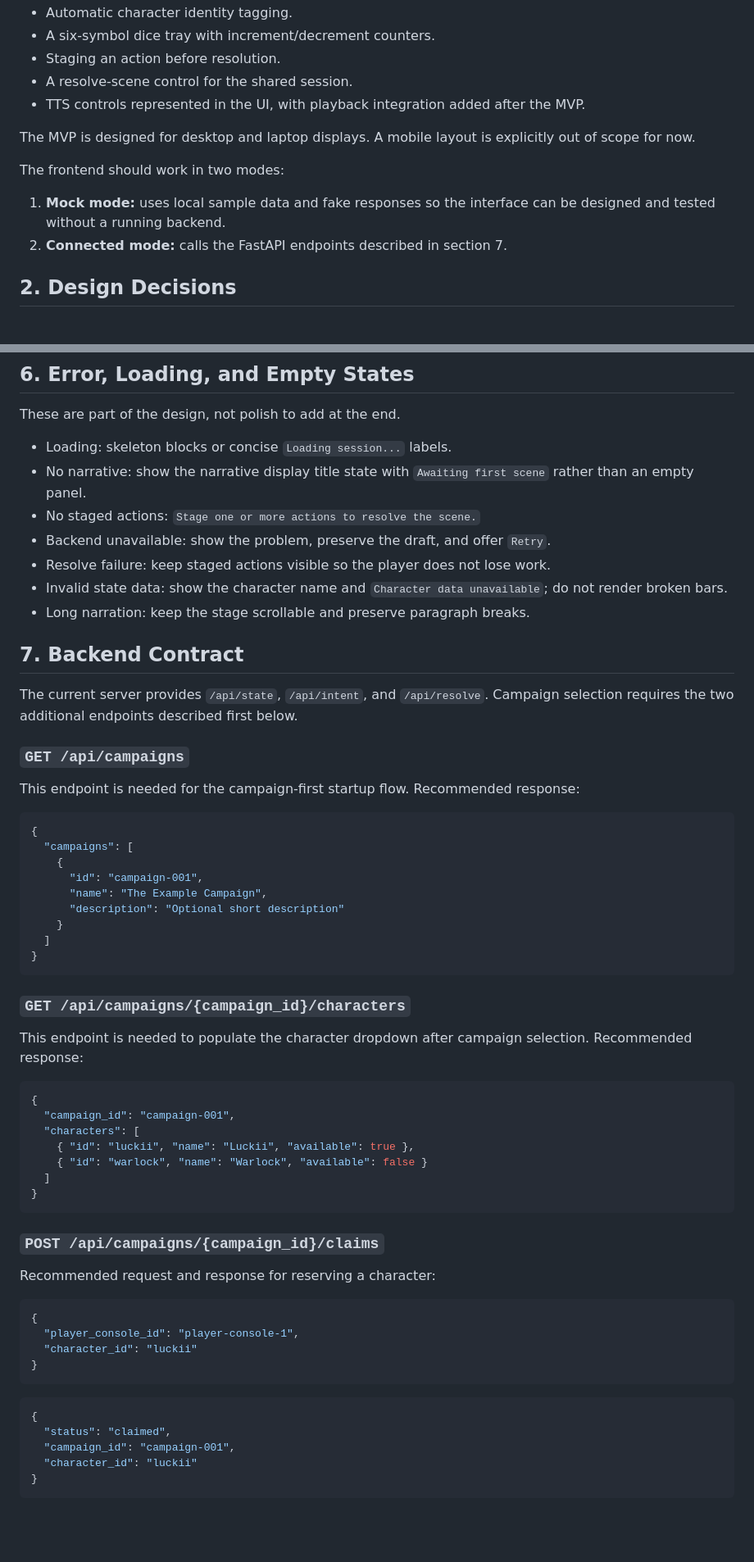
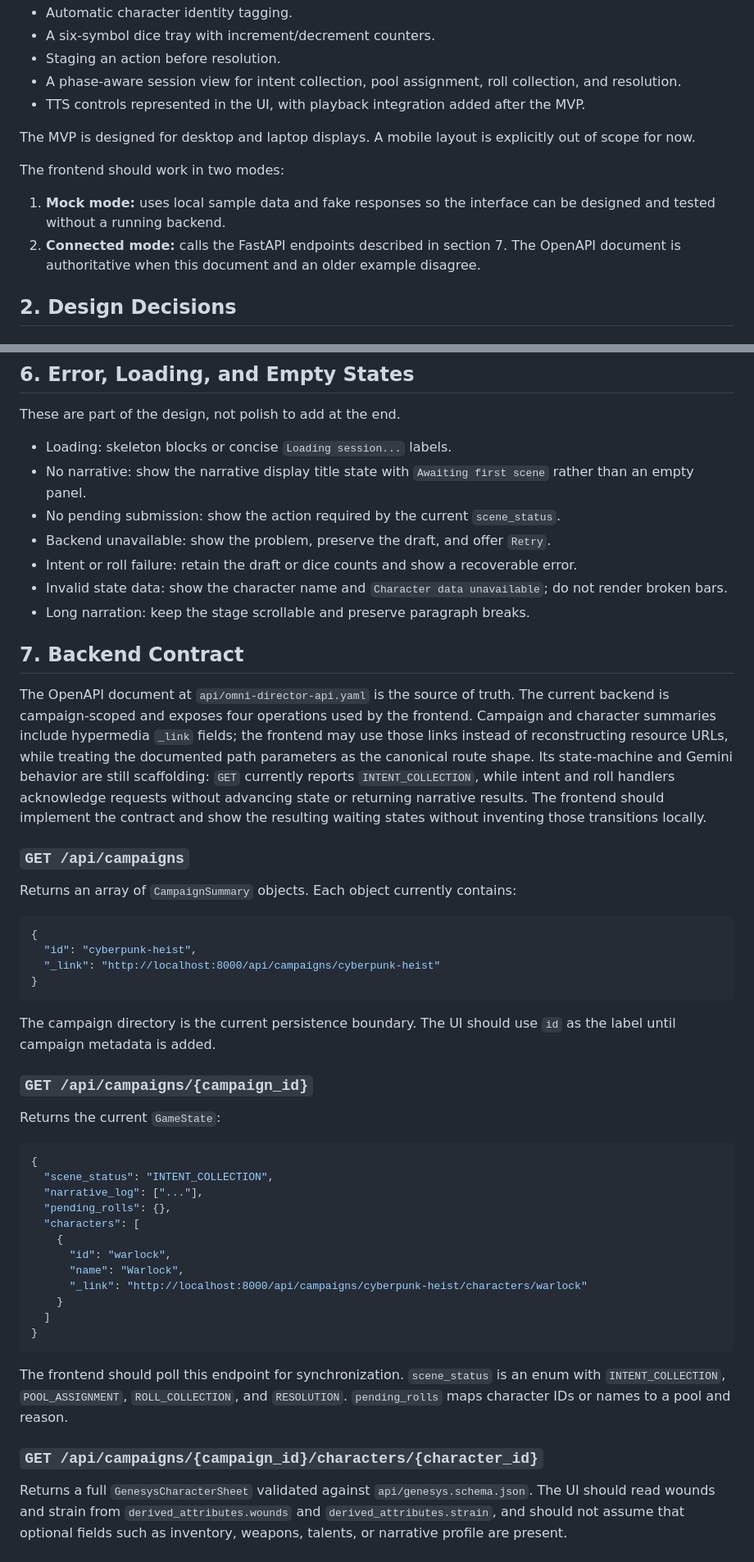
Before and after one commit to raworre/geminisys, a Markdown page: docs/FE_LLD.md, 2 parts joined by grey strips. Shown at 82% size. Rendered like a GitHub page; blank space fills up the shorter version.

````diff
--- a/docs/FE_LLD.md
+++ b/docs/FE_LLD.md
@@ -24,7 +24,7 @@ The MVP frontend must support:
 - Automatic character identity tagging.
 - A six-symbol dice tray with increment/decrement counters.
 - Staging an action before resolution.
-- A resolve-scene control for the shared session.
+- A phase-aware session view for intent collection, pool assignment, roll collection, and resolution.
 - TTS controls represented in the UI, with playback integration added after the MVP.
 
 The MVP is designed for desktop and laptop displays. A mobile layout is explicitly out of scope for now.
@@ -32,7 +32,7 @@ The MVP is designed for desktop and laptop displays. A mobile layout is explicit
 The frontend should work in two modes:
 
 1. **Mock mode:** uses local sample data and fake responses so the interface can be designed and tested without a running backend.
-2. **Connected mode:** calls the FastAPI endpoints described in section 7.
+2. **Connected mode:** calls the FastAPI endpoints described in section 7. The OpenAPI document is authoritative when this document and an older example disagree.
 
 ## 2. Design Decisions
 
@@ -411,62 +418,51 @@ These are part of the design, not polish to add at the end.
 
 - Loading: skeleton blocks or concise `Loading session...` labels.
 - No narrative: show the narrative display title state with `Awaiting first scene` rather than an empty panel.
-- No staged actions: `Stage one or more actions to resolve the scene.`
+- No pending submission: show the action required by the current `scene_status`.
 - Backend unavailable: show the problem, preserve the draft, and offer `Retry`.
-- Resolve failure: keep staged actions visible so the player does not lose work.
+- Intent or roll failure: retain the draft or dice counts and show a recoverable error.
 - Invalid state data: show the character name and `Character data unavailable`; do not render broken bars.
 - Long narration: keep the stage scrollable and preserve paragraph breaks.
 
 ## 7. Backend Contract
 
-The current server provides `/api/state`, `/api/intent`, and `/api/resolve`. Campaign selection requires the two additional endpoints described first below.
+The OpenAPI document at `api/omni-director-api.yaml` is the source of truth. The current backend is campaign-scoped and exposes four operations used by the frontend. Campaign and character summaries include hypermedia `_link` fields; the frontend may use those links instead of reconstructing resource URLs, while treating the documented path parameters as the canonical route shape. Its state-machine and Gemini behavior are still scaffolding: `GET` currently reports `INTENT_COLLECTION`, while intent and roll handlers acknowledge requests without advancing state or returning narrative results. The frontend should implement the contract and show the resulting waiting states without inventing those transitions locally.
 
 ### `GET /api/campaigns`
 
-This endpoint is needed for the campaign-first startup flow. Recommended response:
+Returns an array of `CampaignSummary` objects. Each object currently contains:
 
 ```json
 {
-  "campaigns": [
+  "id": "cyberpunk-heist",
+  "_link": "http://localhost:8000/api/campaigns/cyberpunk-heist"
+}
+```
+
+The campaign directory is the current persistence boundary. The UI should use `id` as the label until campaign metadata is added.
+
+### `GET /api/campaigns/{campaign_id}`
+
+Returns the current `GameState`:
+
+```json
+{
+  "scene_status": "INTENT_COLLECTION",
+  "narrative_log": ["..."],
+  "pending_rolls": {},
+  "characters": [
     {
-      "id": "campaign-001",
-      "name": "The Example Campaign",
-      "description": "Optional short description"
+      "id": "warlock",
+      "name": "Warlock",
+      "_link": "http://localhost:8000/api/campaigns/cyberpunk-heist/characters/warlock"
     }
   ]
 }
 ```
 
-### `GET /api/campaigns/{campaign_id}/characters`
+The frontend should poll this endpoint for synchronization. `scene_status` is an enum with `INTENT_COLLECTION`, `POOL_ASSIGNMENT`, `ROLL_COLLECTION`, and `RESOLUTION`. `pending_rolls` maps character IDs or names to a pool and reason.
 
-This endpoint is needed to populate the character dropdown after campaign selection. Recommended response:
+### `GET /api/campaigns/{campaign_id}/characters/{character_id}`
 
-```json
-{
-  "campaign_id": "campaign-001",
-  "characters": [
-    { "id": "luckii", "name": "Luckii", "available": true },
-    { "id": "warlock", "name": "Warlock", "available": false }
-  ]
-}
-```
+Returns a full `GenesysCharacterSheet` validated against `api/genesys.schema.json`. The UI should read wounds and strain from `derived_attributes.wounds` and `derived_attributes.strain`, and should not assume that optional fields such as inventory, weapons, talents, or narrative profile are present.
 
-### `POST /api/campaigns/{campaign_id}/claims`
-
-Recommended request and response for reserving a character:
-
-```json
-{
-  "player_console_id": "player-console-1",
-  "character_id": "luckii"
-}
-```
-
-```json
-{
-  "status": "claimed",
-  "campaign_id": "campaign-001",
-  "character_id": "luckii"
-}
-```
-
````
Also changed, not shown: other parts of docs/FE_LLD.md (+83 -103 lines).
